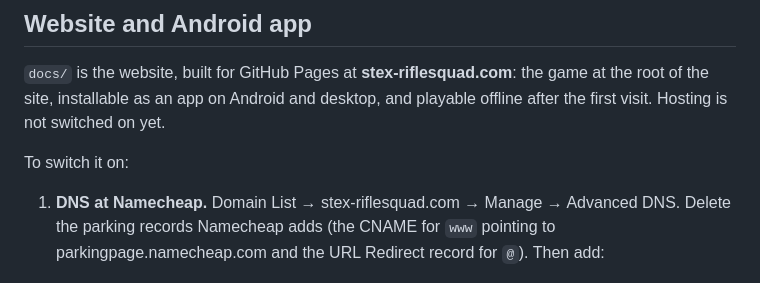
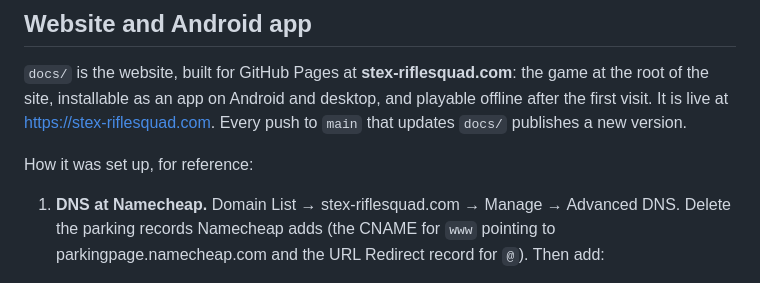
Before and after one commit to davideverettreed/squad, a Markdown page: README.md, the part around the change. Rendered like a GitHub page.

Commit message:
Note that the website is live at stex-riflesquad.com
Co-Authored-By: Claude Opus 5.5 <noreply@anthropic.com>
Claude-Session: https://claude.ai/code/session_01AZ68RXeHhM8CPB8A6XGnCS

```diff
--- a/README.md
+++ b/README.md
@@ -30,9 +30,11 @@ works with mouse or touch.
 
 `docs/` is the website, built for GitHub Pages at **stex-riflesquad.com**: the
 game at the root of the site, installable as an app on Android and desktop, and
-playable offline after the first visit. Hosting is not switched on yet.
+playable offline after the first visit. It is live at
+https://stex-riflesquad.com. Every push to `main` that updates `docs/`
+publishes a new version.
 
-To switch it on:
+How it was set up, for reference:
 
 1. **DNS at Namecheap.** Domain List → stex-riflesquad.com → Manage →
    Advanced DNS. Delete the parking records Namecheap adds (the CNAME for
```
